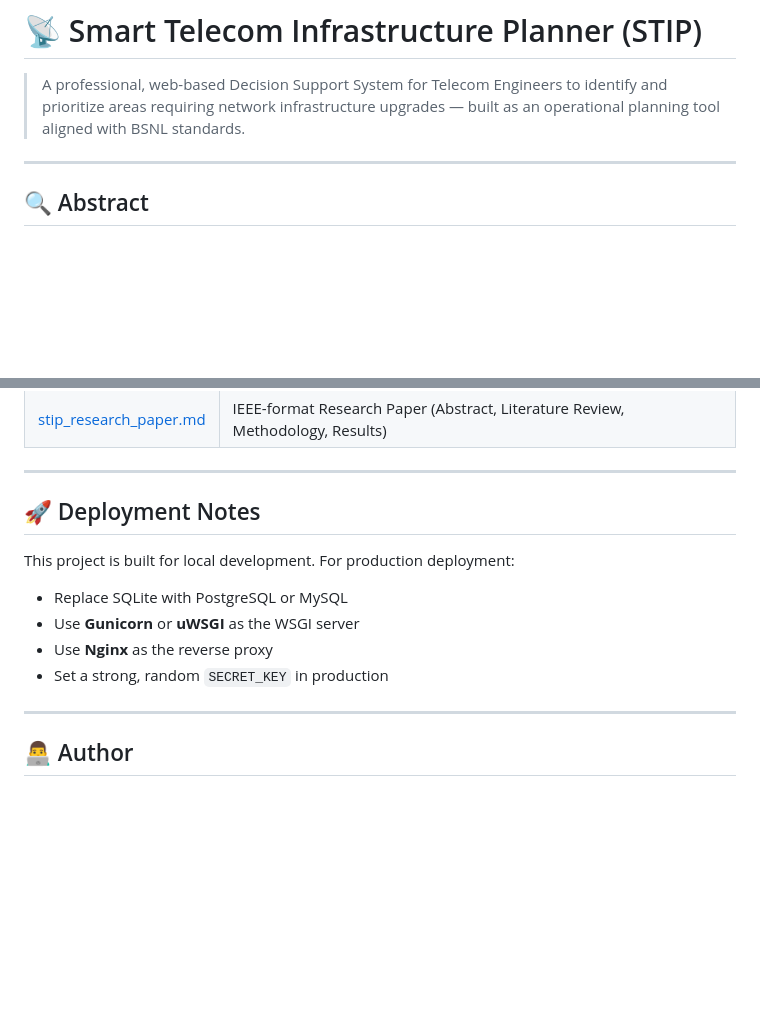
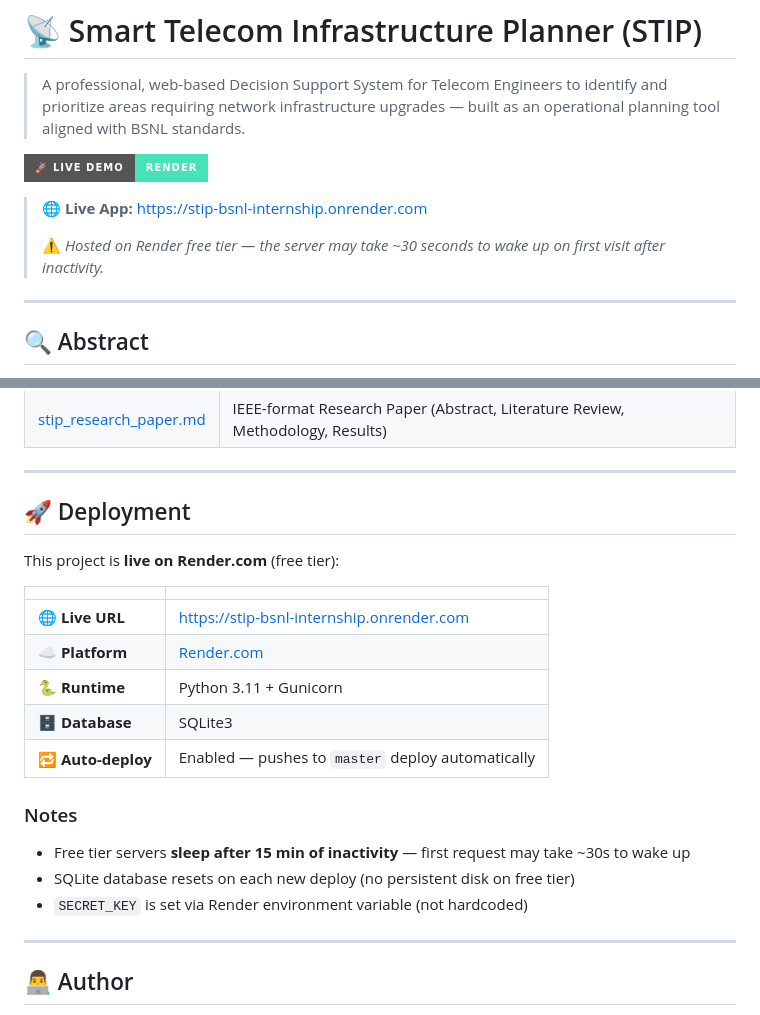
Before and after one commit to AkarshanaMythli11/STIP_BSNL_internship, a Markdown page: README.md, 2 parts joined by grey strips. Rendered like a GitHub page; badges without logos; blank space fills up the shorter version.

Commit message:
Add live demo link and deployment info to README

```diff
--- a/README.md
+++ b/README.md
@@ -1,6 +1,12 @@
 # 📡 Smart Telecom Infrastructure Planner (STIP)
 
 > A professional, web-based Decision Support System for Telecom Engineers to identify and prioritize areas requiring network infrastructure upgrades — built as an operational planning tool aligned with BSNL standards.
+
+[![Live Demo](https://img.shields.io/badge/🚀%20Live%20Demo-Render-46E3B7?style=for-the-badge)](https://stip-bsnl-internship.onrender.com)
+
+> 🌐 **Live App:** [https://stip-bsnl-internship.onrender.com](https://stip-bsnl-internship.onrender.com)
+>
+> ⚠️ *Hosted on Render free tier — the server may take ~30 seconds to wake up on first visit after inactivity.*
 
 ---
 
@@ -181,13 +187,22 @@ OK
 
 ---
 
-## 🚀 Deployment Notes
+## 🚀 Deployment
 
-This project is built for local development. For production deployment:
-- Replace SQLite with PostgreSQL or MySQL
-- Use **Gunicorn** or **uWSGI** as the WSGI server
-- Use **Nginx** as the reverse proxy
-- Set a strong, random `SECRET_KEY` in production
+This project is **live on Render.com** (free tier):
+
+| | |
+|---|---|
+| 🌐 **Live URL** | [https://stip-bsnl-internship.onrender.com](https://stip-bsnl-internship.onrender.com) |
+| ☁️ **Platform** | [Render.com](https://render.com) |
+| 🐍 **Runtime** | Python 3.11 + Gunicorn |
+| 🗄️ **Database** | SQLite3 |
+| 🔁 **Auto-deploy** | Enabled — pushes to `master` deploy automatically |
+
+### Notes
+- Free tier servers **sleep after 15 min of inactivity** — first request may take ~30s to wake up
+- SQLite database resets on each new deploy (no persistent disk on free tier)
+- `SECRET_KEY` is set via Render environment variable (not hardcoded)
 
 ---
 
```
